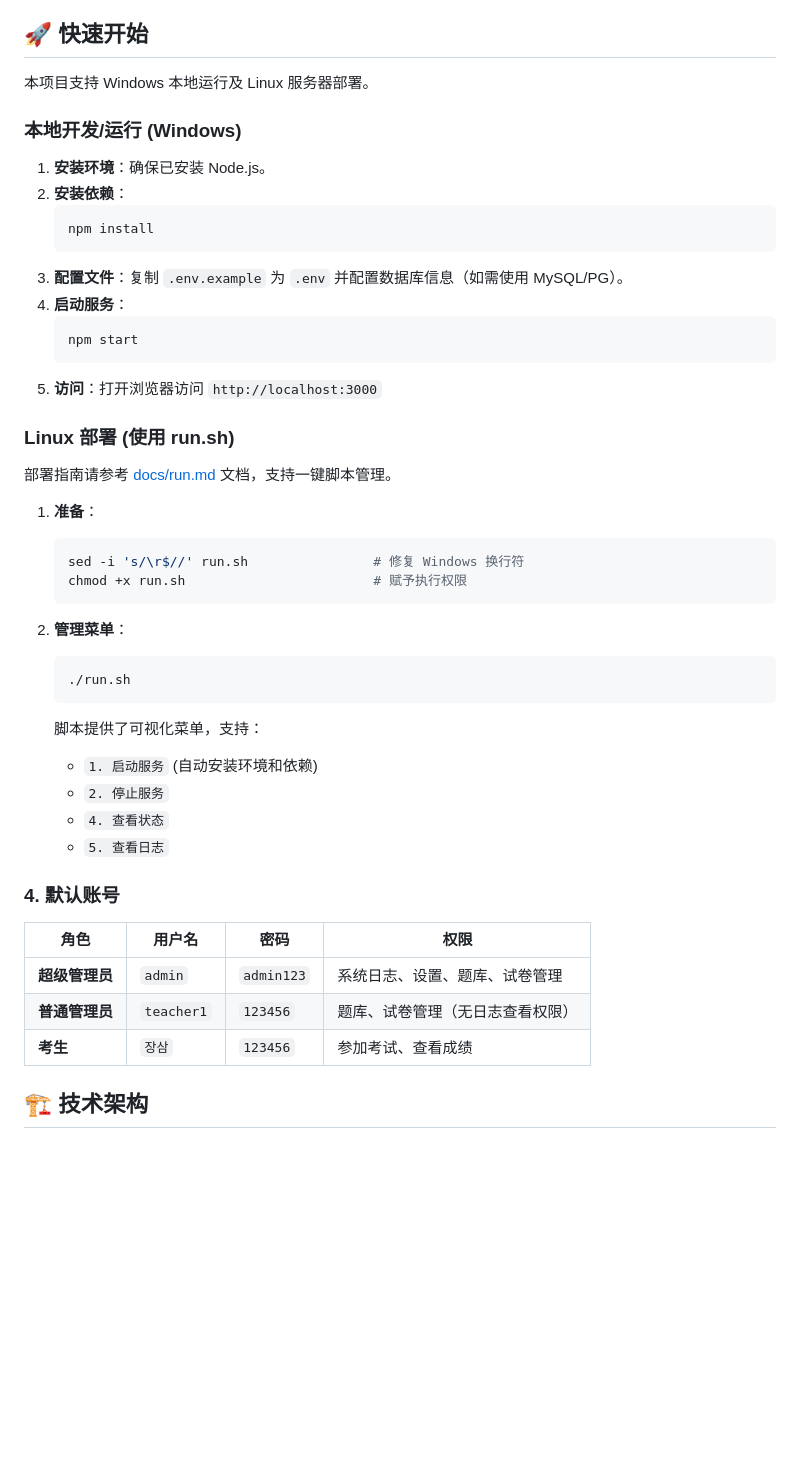
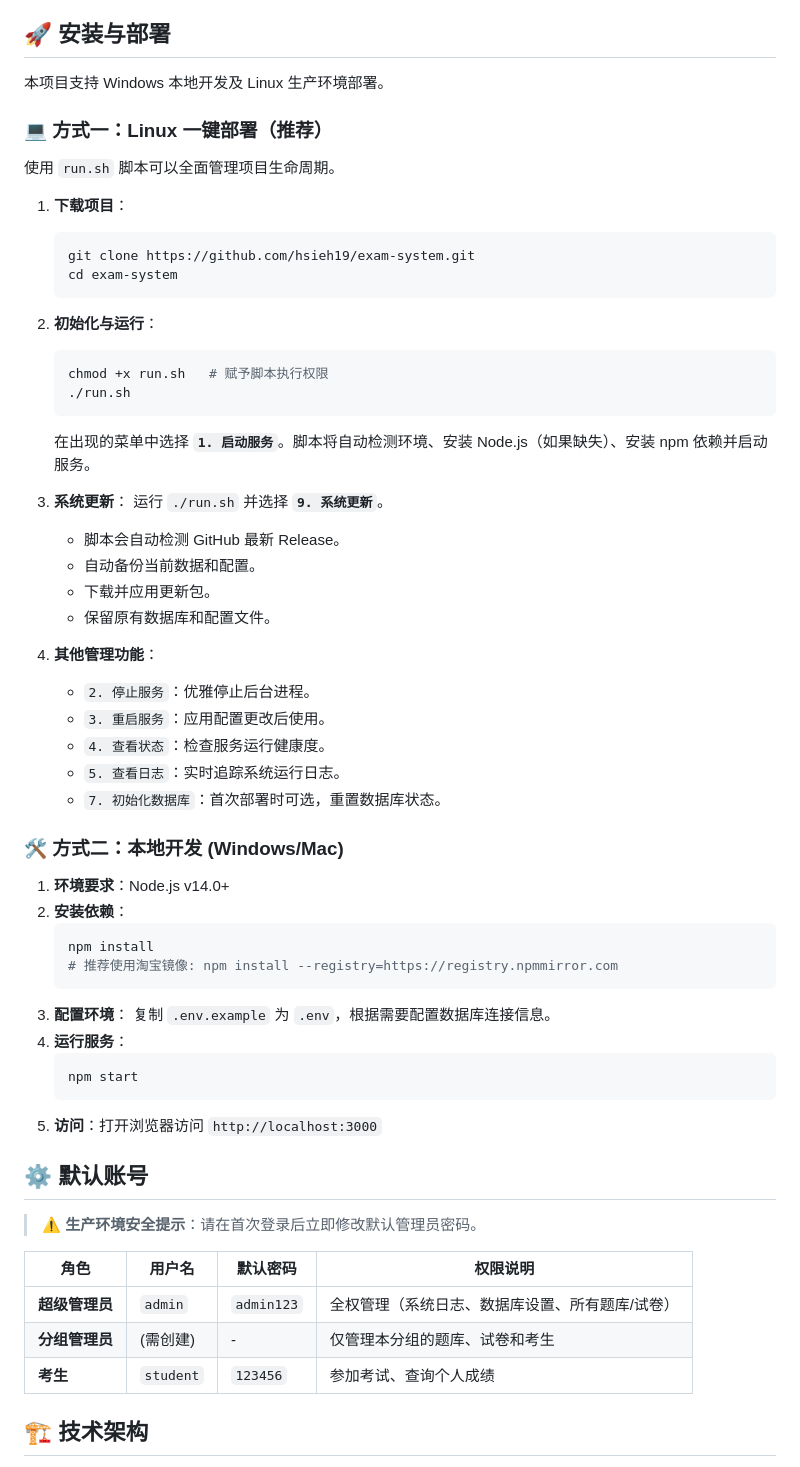
Before and after one commit to hsieh19/exam-system, a Markdown page: README.md, the part around the change. Rendered like a GitHub page; blank space fills up the shorter version.

Commit message:
docs: 更新安装部署文档，完善 run.sh 使用说明

````diff
--- a/README.md
+++ b/README.md
@@ -29,51 +29,67 @@
   - 设定考试截止时间。
 - **多数据库切换**：支持 SQLite、MySQL、PostgreSQL 之间的一键切换和热迁移。
 
-## 🚀 快速开始
+## 🚀 安装与部署
 
-本项目支持 Windows 本地运行及 Linux 服务器部署。
+本项目支持 Windows 本地开发及 Linux 生产环境部署。
 
-### 本地开发/运行 (Windows)
+### 💻 方式一：Linux 一键部署（推荐）
 
-1.  **安装环境**：确保已安装 Node.js。
+使用 `run.sh` 脚本可以全面管理项目生命周期。
+
+1.  **下载项目**：
+    ```bash
+    git clone https://github.com/hsieh19/exam-system.git
+    cd exam-system
+    ```
+
+2.  **初始化与运行**：
+    ```bash
+    chmod +x run.sh   # 赋予脚本执行权限
+    ./run.sh
+    ```
+
+    在出现的菜单中选择 **`1. 启动服务`**。脚本将自动检测环境、安装 Node.js（如果缺失）、安装 npm 依赖并启动服务。
+
+3.  **系统更新**：
+    运行 `./run.sh` 并选择 **`9. 系统更新`**。
+    *   脚本会自动检测 GitHub 最新 Release。
+    *   自动备份当前数据和配置。
+    *   下载并应用更新包。
+    *   保留原有数据库和配置文件。
+
+4.  **其他管理功能**：
+    *   `2. 停止服务`：优雅停止后台进程。
+    *   `3. 重启服务`：应用配置更改后使用。
+    *   `4. 查看状态`：检查服务运行健康度。
+    *   `5. 查看日志`：实时追踪系统运行日志。
+    *   `7. 初始化数据库`：首次部署时可选，重置数据库状态。
+
+### 🛠️ 方式二：本地开发 (Windows/Mac)
+
+1.  **环境要求**：Node.js v14.0+
 2.  **安装依赖**：
     ```bash
     npm install
+    # 推荐使用淘宝镜像: npm install --registry=https://registry.npmmirror.com
     ```
-3.  **配置文件**：复制 `.env.example` 为 `.env` 并配置数据库信息（如需使用 MySQL/PG）。
-4.  **启动服务**：
+3.  **配置环境**：
+    复制 `.env.example` 为 `.env`，根据需要配置数据库连接信息。
+4.  **运行服务**：
     ```bash
     npm start
     ```
 5.  **访问**：打开浏览器访问 `http://localhost:3000`
 
-### Linux 部署 (使用 run.sh)
+## ⚙️ 默认账号
 
-部署指南请参考 [docs/run.md](docs/run.md) 文档，支持一键脚本管理。
+> ⚠️ **生产环境安全提示**：请在首次登录后立即修改默认管理员密码。
 
-1.  **准备**：
-    ```bash
-    sed -i 's/\r$//' run.sh                # 修复 Windows 换行符
-    chmod +x run.sh                        # 赋予执行权限
-    ```
-
-2.  **管理菜单**：
-    ```bash
-    ./run.sh
-    ```
-    脚本提供了可视化菜单，支持：
-    *   `1. 启动服务` (自动安装环境和依赖)
-    *   `2. 停止服务`
-    *   `4. 查看状态`
-    *   `5. 查看日志`
-
-### 4. 默认账号
-
-| 角色 | 用户名 | 密码 | 权限 |
-|------|--------|------|------|
-| **超级管理员** | `admin` | `admin123` | 系统日志、设置、题库、试卷管理 |
-| **普通管理员** | `teacher1` | `123456` | 题库、试卷管理（无日志查看权限） |
-| **考生** | `장삼` | `123456` | 参加考试、查看成绩 |
+| 角色 | 用户名 | 默认密码 | 权限说明 |
+|------|--------|----------|----------|
+| **超级管理员** | `admin` | `admin123` | 全权管理（系统日志、数据库设置、所有题库/试卷） |
+| **分组管理员** | (需创建) | - | 仅管理本分组的题库、试卷和考生 |
+| **考生** | `student` | `123456` | 参加考试、查询个人成绩 |
 
 ## 🏗️ 技术架构
 
````
